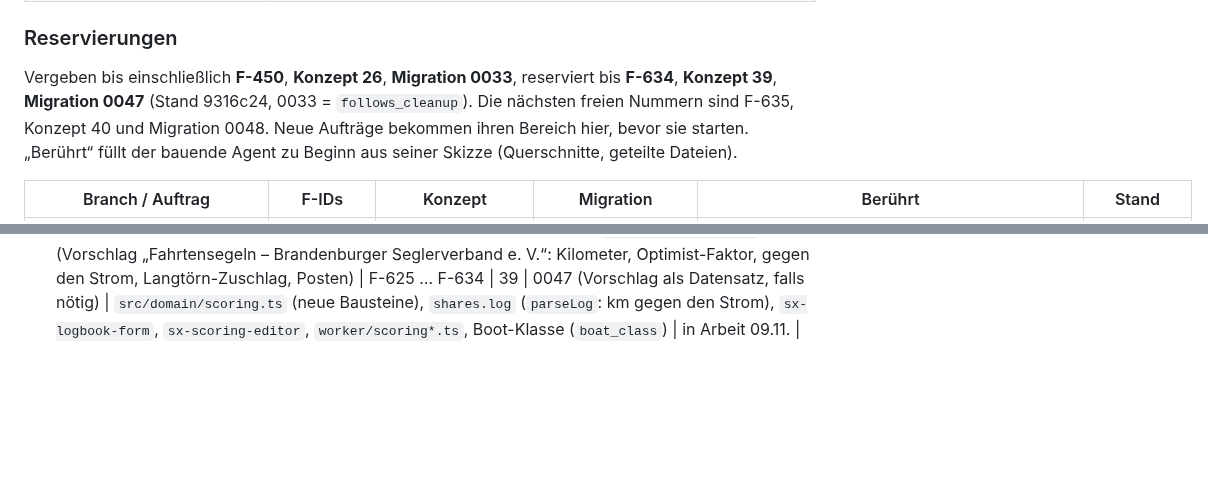
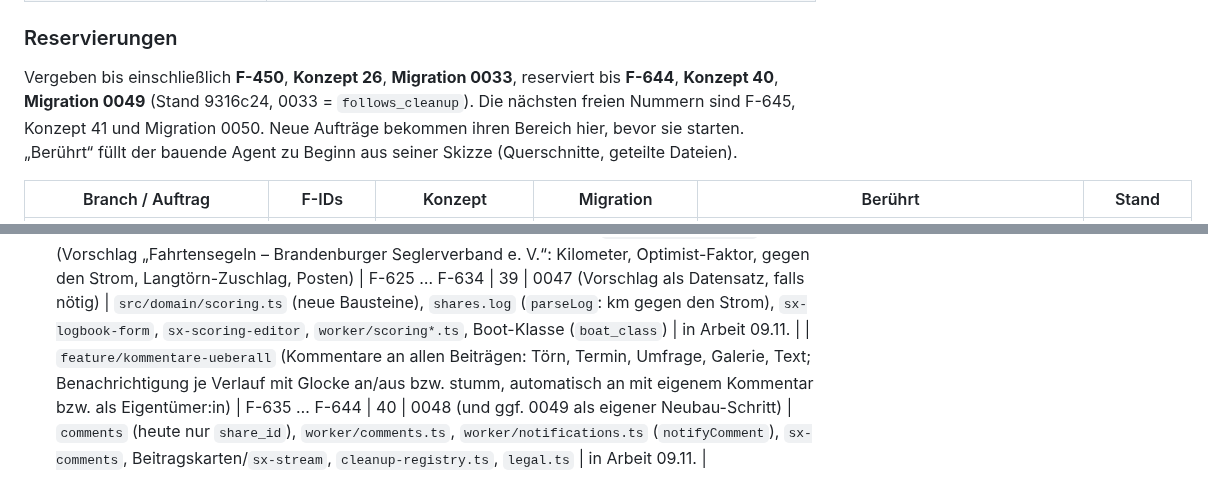
Before and after one commit to tofixx/sailing-explorer, a Markdown page: docs/ROADMAP.md, 2 parts joined by grey strips. GitHub-like rendering; blank space fills up the shorter version.

Commit message:
Roadmap: Reservierung feature/kommentare-ueberall
Co-Authored-By: Claude Opus 5.5 <noreply@anthropic.com>

```diff
--- a/docs/ROADMAP.md
+++ b/docs/ROADMAP.md
@@ -106,8 +106,8 @@ den Funktionstests (`worker-harness.ts`, `login()`). Wird das zu eng, dann nur
 
 ### Reservierungen
 
-Vergeben bis einschließlich **F-450**, **Konzept 26**, **Migration 0033**, reserviert bis **F-634**, **Konzept 39**, **Migration 0047** (Stand 9316c24, 0033 = `follows_cleanup`). Die nächsten freien Nummern
-sind F-635, Konzept 40 und Migration 0048. Neue Aufträge bekommen ihren Bereich hier, bevor
+Vergeben bis einschließlich **F-450**, **Konzept 26**, **Migration 0033**, reserviert bis **F-644**, **Konzept 40**, **Migration 0049** (Stand 9316c24, 0033 = `follows_cleanup`). Die nächsten freien Nummern
+sind F-645, Konzept 41 und Migration 0050. Neue Aufträge bekommen ihren Bereich hier, bevor
 sie starten. „Berührt“ füllt der bauende Agent zu Beginn aus seiner Skizze (Querschnitte, geteilte Dateien).
 
 | Branch / Auftrag | F-IDs | Konzept | Migration | Berührt | Stand |
@@ -175,3 +175,4 @@ sie starten. „Berührt“ füllt der bauende Agent zu Beginn aus seiner Skizze
   Profilnamen (F-593) – wer in einer Minute mehr als fünf Einladungen versucht, wartet kurz.
 | `feature/logo-icons` (große Objekt-Icons im Seitenkopf im Stil des Logos: Verlauf Havelblau → Türkis, zweifarbige Flächen) | F-620 … F-624 | – | – | `icons.ts` (Kachel-Variante), `shared.ts` (gemeinsamer Kachel-Stil), `sx-group-page`, `sx-profile-page`, `sx-discover` | gemergt 03.11.: `entityTile` + `tileStyles` + `LOGO_TILE`, Köpfe von Gruppe/Profil/Boot/Hafen/Beitrag/Entdecken, F-620–F-624 mit Tests |
 | `feature/wertung-bsv` (Vorschlag „Fahrtensegeln – Brandenburger Seglerverband e. V.“: Kilometer, Optimist-Faktor, gegen den Strom, Langtörn-Zuschlag, Posten) | F-625 … F-634 | 39 | 0047 (Vorschlag als Datensatz, falls nötig) | `src/domain/scoring.ts` (neue Bausteine), `shares.log` (`parseLog`: km gegen den Strom), `sx-logbook-form`, `sx-scoring-editor`, `worker/scoring*.ts`, Boot-Klasse (`boat_class`) | in Arbeit 09.11. |
+| `feature/kommentare-ueberall` (Kommentare an allen Beiträgen: Törn, Termin, Umfrage, Galerie, Text; Benachrichtigung je Verlauf mit Glocke an/aus bzw. stumm, automatisch an mit eigenem Kommentar bzw. als Eigentümer:in) | F-635 … F-644 | 40 | 0048 (und ggf. 0049 als eigener Neubau-Schritt) | `comments` (heute nur `share_id`), `worker/comments.ts`, `worker/notifications.ts` (`notifyComment`), `sx-comments`, Beitragskarten/`sx-stream`, `cleanup-registry.ts`, `legal.ts` | in Arbeit 09.11. |
```
